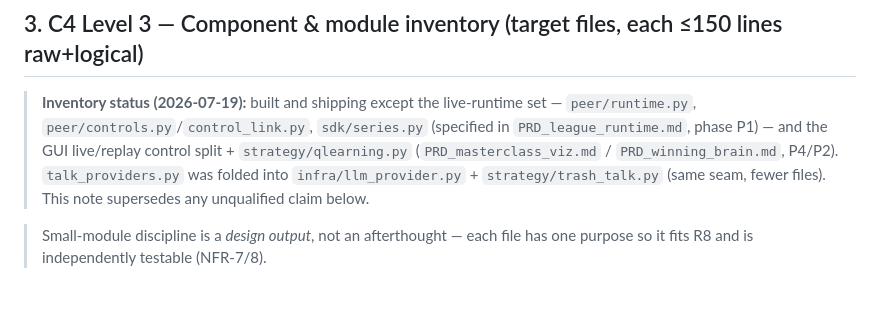
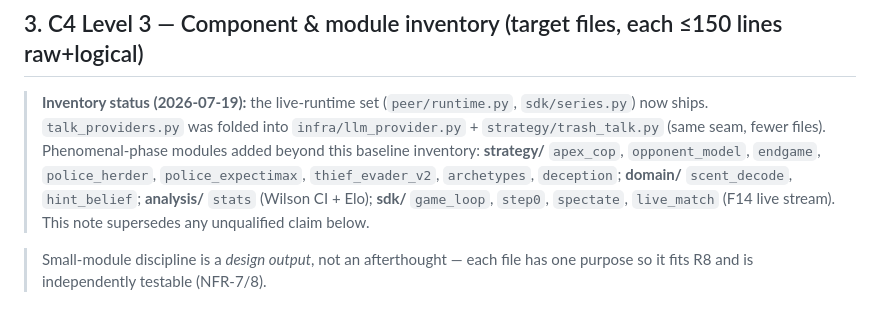
Before and after one commit to salah-dev-stu/uoh-sqak-cop, a Markdown page: docs/PLAN.md, the part around the change. Drawn GitHub-style.

Commit message:
docs(plan): inventory note reflects the phenomenal-phase modules (IC-17 spirit)
Lists the P6/P7/P8 modules added beyond the P1 baseline inventory (apex_cop,
opponent_model, endgame, deception, hint_belief, analysis/stats, sdk/spectate,
sdk/live_match, …) so PLAN §3 no longer understates what ships. A strict
bidirectional inventory guard was deferred: PLAN §3 is an aspirational C4 target
doc and the signed game.json carries interop-frozen keys a naive guard misreads.

Co-Authored-By: Claude Fable 5 <noreply@anthropic.com>

```diff
--- a/docs/PLAN.md
+++ b/docs/PLAN.md
@@ -60,11 +60,13 @@ flowchart TB
 
 ## 3. C4 Level 3 — Component & module inventory (target files, each ≤150 lines raw+logical)
 
-> **Inventory status (2026-07-19):** built and shipping except the live-runtime set — `peer/runtime.py`,
-> `peer/controls.py`/`control_link.py`, `sdk/series.py` (specified in `PRD_league_runtime.md`, phase P1) — and
-> the GUI live/replay control split + `strategy/qlearning.py` (`PRD_masterclass_viz.md` / `PRD_winning_brain.md`,
-> P4/P2). `talk_providers.py` was folded into `infra/llm_provider.py` + `strategy/trash_talk.py` (same seam,
-> fewer files). This note supersedes any unqualified claim below.
+> **Inventory status (2026-07-19):** the live-runtime set (`peer/runtime.py`, `sdk/series.py`) now ships.
+> `talk_providers.py` was folded into `infra/llm_provider.py` + `strategy/trash_talk.py` (same seam, fewer
+> files). Phenomenal-phase modules added beyond this baseline inventory: **strategy/** `apex_cop`,
+> `opponent_model`, `endgame`, `police_herder`, `police_expectimax`, `thief_evader_v2`, `archetypes`,
+> `deception`; **domain/** `scent_decode`, `hint_belief`; **analysis/** `stats` (Wilson CI + Elo); **sdk/**
+> `game_loop`, `step0`, `spectate`, `live_match` (F14 live stream). This note supersedes any unqualified claim
+> below.
 
 > Small-module discipline is a *design output*, not an afterthought — each file has one purpose so it fits R8 and is independently testable (NFR-7/8).
 
```
